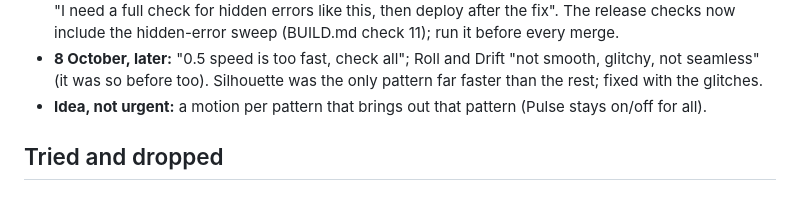
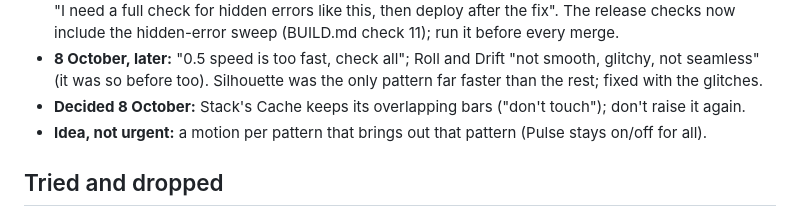
Before and after one commit to thinuka9/onesyntax-pattern-generator, a Markdown page: MEMORY.md, the part around the change. Drawn GitHub-style.

Commit message:
Note the decision: Cache keeps its overlap
Co-Authored-By: Claude Opus 5.5 <noreply@anthropic.com>
Claude-Session: https://claude.ai/code/session_017kLXihEBuSFS8DgRSZrGXc

```diff
--- a/MEMORY.md
+++ b/MEMORY.md
@@ -93,6 +93,7 @@ Haux Studio builds the generator; OneSyntax is the client. The client gets the a
   the hidden-error sweep (BUILD.md check 11); run it before every merge.
 - **8 October, later:** "0.5 speed is too fast, check all"; Roll and Drift "not smooth, glitchy, not seamless" (it
   was so before too). Silhouette was the only pattern far faster than the rest; fixed with the glitches.
+- **Decided 8 October:** Stack's Cache keeps its overlapping bars ("don't touch"); don't raise it again.
 - **Idea, not urgent:** a motion per pattern that brings out that pattern (Pulse stays on/off for all).
 
 ## Tried and dropped
```
